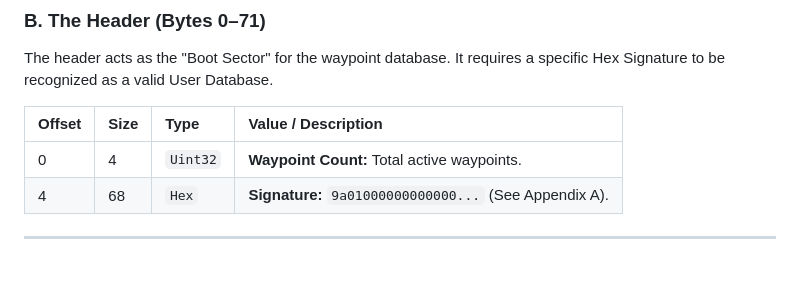
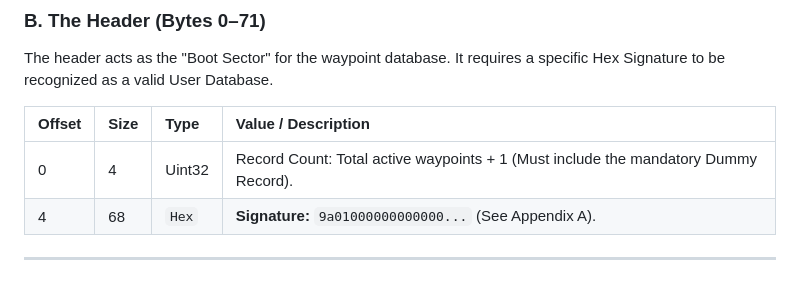
Before and after one commit to cwmauze/genesys-waypoint-tools, a Markdown page: USER_DAT_technical_specs.md, the part around the change. Drawn GitHub-style.

```diff
--- a/USER_DAT_technical_specs.md
+++ b/USER_DAT_technical_specs.md
@@ -24,7 +24,7 @@ The header acts as the "Boot Sector" for the waypoint database. It requires a sp
 
 | Offset | Size | Type | Value / Description |
 | :--- | :--- | :--- | :--- |
-| 0 | 4 | `Uint32` | **Waypoint Count:** Total active waypoints. |
+| 0 | 4 | Uint32 | Record Count: Total active waypoints + 1 (Must include the mandatory Dummy Record).
 | 4 | 68 | `Hex` | **Signature:** `9a01000000000000...` (See Appendix A). |
 
 ---
```
